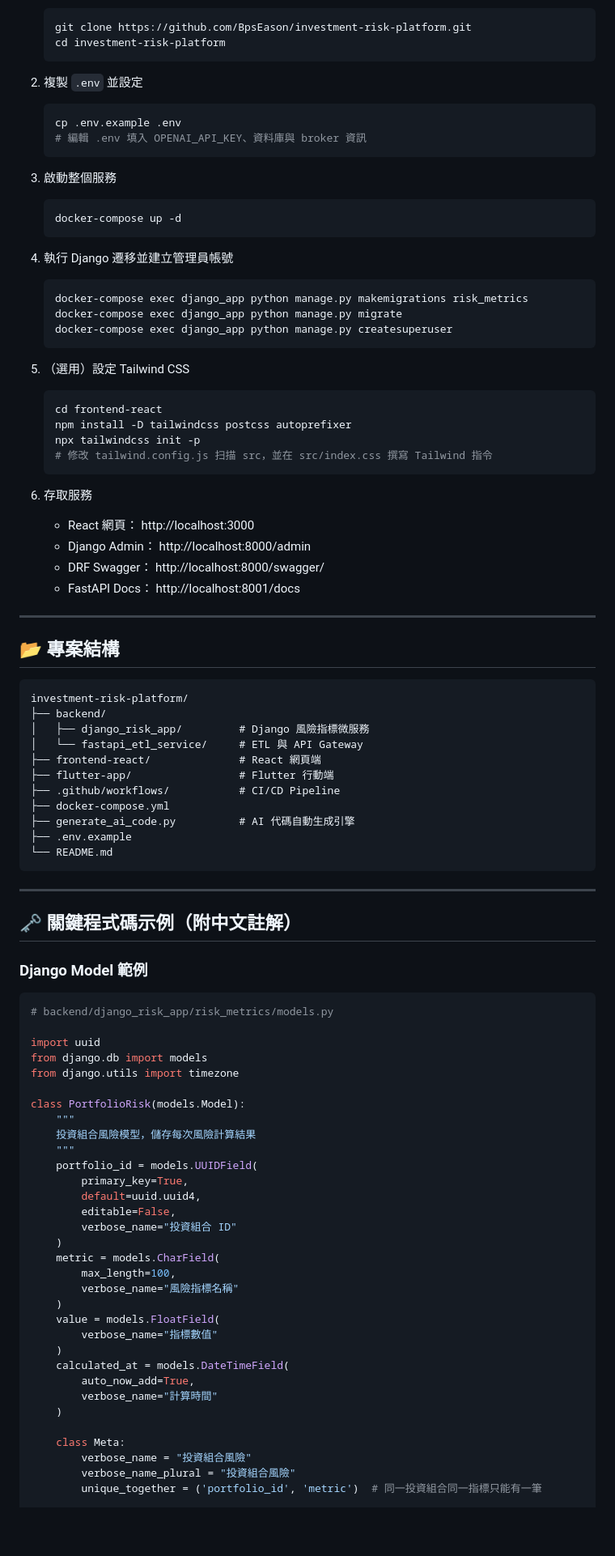
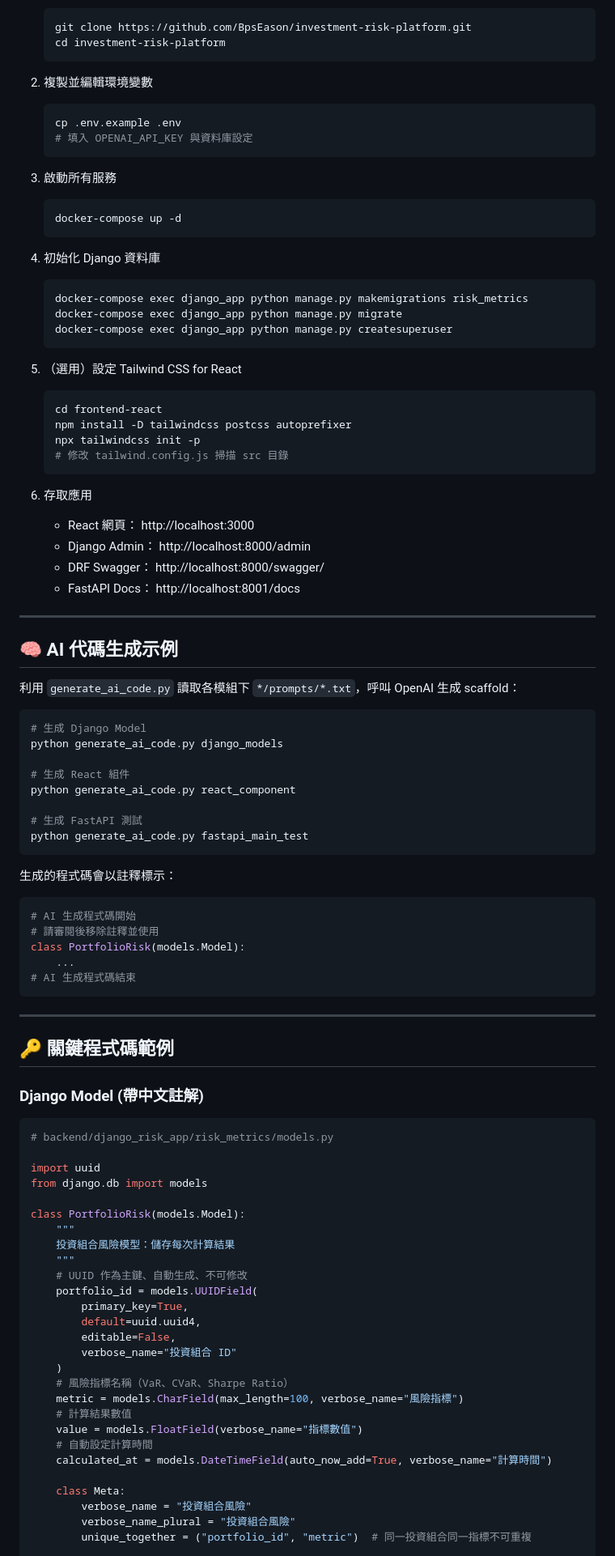
Before and after one commit to BpsEason/investment-risk-platform, a Markdown page: README.md, the part around one of its changes. Shown at 81% size. GitHub-like rendering; blank space fills up the shorter version.

````diff
--- a/README.md
+++ b/README.md
@@ -88,33 +32,33 @@ https://github.com/BpsEason/investment-risk-platform.git
    cd investment-risk-platform
    ```
 
-2. 複製 `.env` 並設定
+2. 複製並編輯環境變數
    ```bash
    cp .env.example .env
-   # 編輯 .env 填入 OPENAI_API_KEY、資料庫與 broker 資訊
+   # 填入 OPENAI_API_KEY 與資料庫設定
    ```
 
-3. 啟動整個服務
+3. 啟動所有服務
    ```bash
    docker-compose up -d
    ```
 
-4. 執行 Django 遷移並建立管理員帳號
+4. 初始化 Django 資料庫
    ```bash
    docker-compose exec django_app python manage.py makemigrations risk_metrics
    docker-compose exec django_app python manage.py migrate
    docker-compose exec django_app python manage.py createsuperuser
    ```
 
-5. （選用）設定 Tailwind CSS
+5. （選用）設定 Tailwind CSS for React
    ```bash
    cd frontend-react
    npm install -D tailwindcss postcss autoprefixer
    npx tailwindcss init -p
-   # 修改 tailwind.config.js 扫描 src，並在 src/index.css 撰寫 Tailwind 指令
+   # 修改 tailwind.config.js 掃描 src 目錄
    ```
 
-6. 存取服務
+6. 存取應用
    - React 網頁： http://localhost:3000
    - Django Admin： http://localhost:8000/admin
    - DRF Swagger： http://localhost:8000/swagger/
@@ -122,60 +66,63 @@ https://github.com/BpsEason/investment-risk-platform.git
 
 ---
 
-## 📂 專案結構
+## 🧠 AI 代碼生成示例
 
+利用 `generate_ai_code.py` 讀取各模組下 `*/prompts/*.txt`，呼叫 OpenAI 生成 scaffold：
+
+```bash
+# 生成 Django Model
+python generate_ai_code.py django_models
+
+# 生成 React 組件
+python generate_ai_code.py react_component
+
+# 生成 FastAPI 測試
+python generate_ai_code.py fastapi_main_test
 ```
-investment-risk-platform/
-├── backend/
-│   ├── django_risk_app/         # Django 風險指標微服務
-│   └── fastapi_etl_service/     # ETL 與 API Gateway
-├── frontend-react/              # React 網頁端
-├── flutter-app/                 # Flutter 行動端
-├── .github/workflows/           # CI/CD Pipeline
-├── docker-compose.yml
-├── generate_ai_code.py          # AI 代碼自動生成引擎
-├── .env.example
-└── README.md
+
+生成的程式碼會以註釋標示：
+```python
+# AI 生成程式碼開始
+# 請審閱後移除註釋並使用
+class PortfolioRisk(models.Model):
+    ...
+# AI 生成程式碼結束
 ```
 
 ---
 
-## 🗝 關鍵程式碼示例（附中文註解）
+## 🔑 關鍵程式碼範例
 
-### Django Model 範例
+### Django Model (帶中文註解)
 
 ```python
 # backend/django_risk_app/risk_metrics/models.py
 
 import uuid
 from django.db import models
-from django.utils import timezone
 
 class PortfolioRisk(models.Model):
     """
-    投資組合風險模型，儲存每次風險計算結果
+    投資組合風險模型：儲存每次計算結果
     """
+    # UUID 作為主鍵、自動生成、不可修改
     portfolio_id = models.UUIDField(
         primary_key=True,
         default=uuid.uuid4,
         editable=False,
         verbose_name="投資組合 ID"
     )
-    metric = models.CharField(
-        max_length=100,
-        verbose_name="風險指標名稱"
-    )
-    value = models.FloatField(
-        verbose_name="指標數值"
-    )
-    calculated_at = models.DateTimeField(
-        auto_now_add=True,
-        verbose_name="計算時間"
-    )
+    # 風險指標名稱（VaR、CVaR、Sharpe Ratio）
+    metric = models.CharField(max_length=100, verbose_name="風險指標")
+    # 計算結果數值
+    value = models.FloatField(verbose_name="指標數值")
+    # 自動設定計算時間
+    calculated_at = models.DateTimeField(auto_now_add=True, verbose_name="計算時間")
 
     class Meta:
         verbose_name = "投資組合風險"
         verbose_name_plural = "投資組合風險"
-        unique_together = ('portfolio_id', 'metric')  # 同一投資組合同一指標只能有一筆
+        unique_together = ("portfolio_id", "metric")  # 同一投資組合同一指標不可重複
 
     def __str__(self):
````
Also changed, not shown: other parts of README.md (+47 -107 lines).
